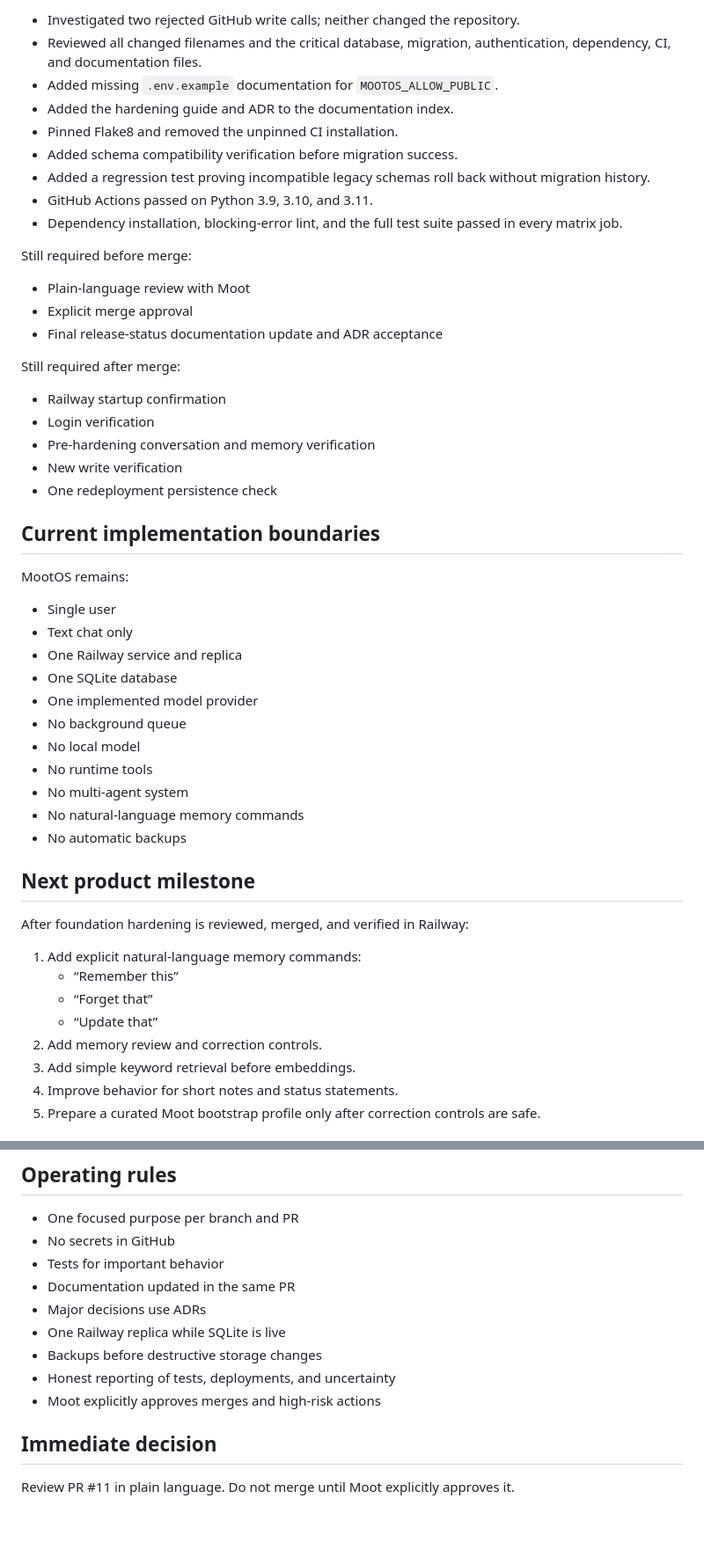
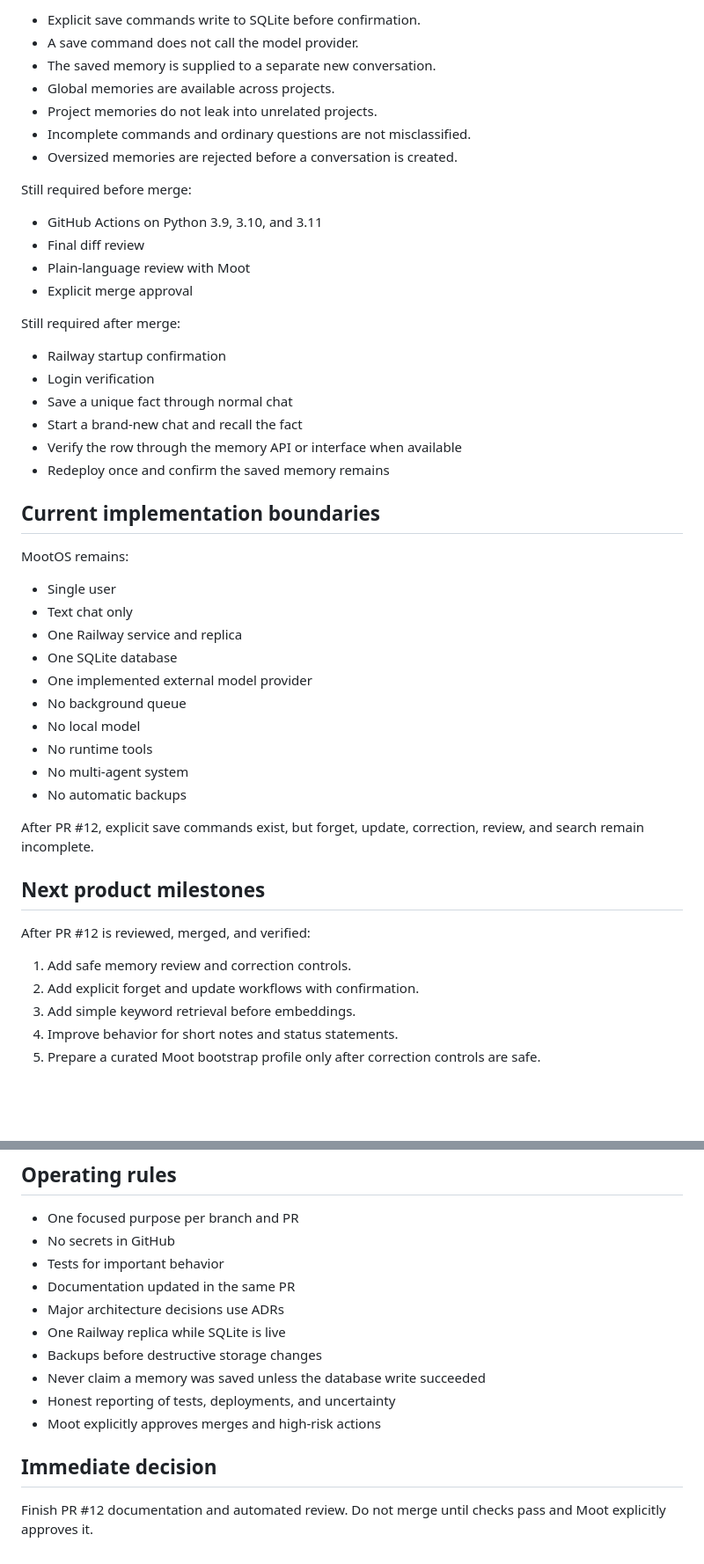
Before and after one commit to mootmoot1/MootOS, a Markdown page: docs/CURRENT_CHECKPOINT.md, 2 parts joined by grey strips. Shown at 88% size. GitHub-like rendering; blank space fills up the shorter version.

```diff
--- a/docs/CURRENT_CHECKPOINT.md
+++ b/docs/CURRENT_CHECKPOINT.md
@@ -131,27 +168,27 @@ Completed:
 
-- Investigated two rejected GitHub write calls; neither changed the repository.
-- Reviewed all changed filenames and the critical database, migration, authentication, dependency, CI, and documentation files.
-- Added missing `.env.example` documentation for `MOOTOS_ALLOW_PUBLIC`.
-- Added the hardening guide and ADR to the documentation index.
-- Pinned Flake8 and removed the unpinned CI installation.
-- Added schema compatibility verification before migration success.
-- Added a regression test proving incompatible legacy schemas roll back without migration history.
-- GitHub Actions passed on Python 3.9, 3.10, and 3.11.
-- Dependency installation, blocking-error lint, and the full test suite passed in every matrix job.
+- Explicit save commands write to SQLite before confirmation.
+- A save command does not call the model provider.
+- The saved memory is supplied to a separate new conversation.
+- Global memories are available across projects.
+- Project memories do not leak into unrelated projects.
+- Incomplete commands and ordinary questions are not misclassified.
+- Oversized memories are rejected before a conversation is created.
 
 Still required before merge:
 
+- GitHub Actions on Python 3.9, 3.10, and 3.11
+- Final diff review
 - Plain-language review with Moot
 - Explicit merge approval
-- Final release-status documentation update and ADR acceptance
 
 Still required after merge:
 
 - Railway startup confirmation
 - Login verification
-- Pre-hardening conversation and memory verification
-- New write verification
-- One redeployment persistence check
+- Save a unique fact through normal chat
+- Start a brand-new chat and recall the fact
+- Verify the row through the memory API or interface when available
+- Redeploy once and confirm the saved memory remains
 
 ## Current implementation boundaries
 
@@ -161,23 +198,21 @@ MootOS remains:
 - Text chat only
 - One Railway service and replica
 - One SQLite database
-- One implemented model provider
+- One implemented external model provider
 - No background queue
 - No local model
 - No runtime tools
 - No multi-agent system
-- No natural-language memory commands
 - No automatic backups
 
-## Next product milestone
+After PR #12, explicit save commands exist, but forget, update, correction, review, and search remain incomplete.
 
-After foundation hardening is reviewed, merged, and verified in Railway:
+## Next product milestones
 
-1. Add explicit natural-language memory commands:
-   - “Remember this”
-   - “Forget that”
-   - “Update that”
-2. Add memory review and correction controls.
+After PR #12 is reviewed, merged, and verified:
+
+1. Add safe memory review and correction controls.
+2. Add explicit forget and update workflows with confirmation.
 3. Add simple keyword retrieval before embeddings.
 4. Improve behavior for short notes and status statements.
 5. Prepare a curated Moot bootstrap profile only after correction controls are safe.
@@ -202,12 +237,13 @@ A future advisory system may use specialist business, technical, creative, and r
 - No secrets in GitHub
 - Tests for important behavior
 - Documentation updated in the same PR
-- Major decisions use ADRs
+- Major architecture decisions use ADRs
 - One Railway replica while SQLite is live
 - Backups before destructive storage changes
+- Never claim a memory was saved unless the database write succeeded
 - Honest reporting of tests, deployments, and uncertainty
 - Moot explicitly approves merges and high-risk actions
 
 ## Immediate decision
 
-Review PR #11 in plain language. Do not merge until Moot explicitly approves it.
+Finish PR #12 documentation and automated review. Do not merge until checks pass and Moot explicitly approves it.
```
Also changed, not shown: other parts of docs/CURRENT_CHECKPOINT.md (+74 -37 lines).
